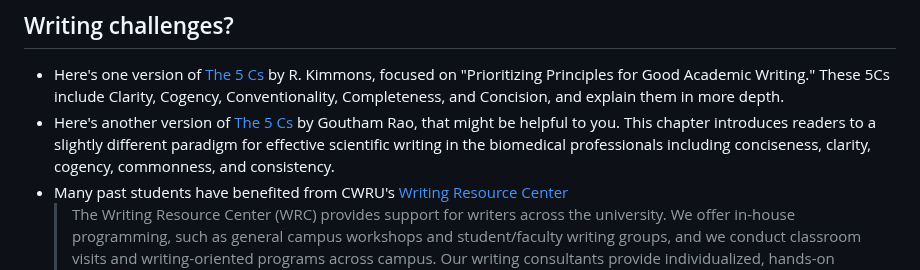
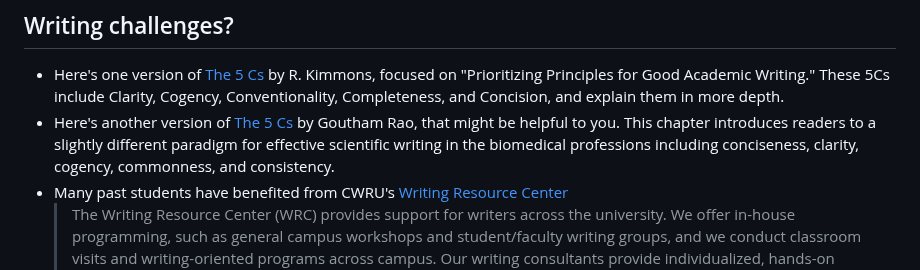
Before and after one commit to THOMASELOVE/431-classes-2026, a Markdown page: class16/README.md, the part around the change. GitHub-like rendering.

```diff
--- a/class16/README.md
+++ b/class16/README.md
@@ -45,7 +45,7 @@ I hope Quiz 1 went well.
 ## Writing challenges?
 
 - Here's one version of [The 5 Cs](https://edtechbooks.org/rapidwriting/5Cs) by R. Kimmons, focused on "Prioritizing Principles for Good Academic Writing." These 5Cs include Clarity, Cogency, Conventionality, Completeness, and Concision, and explain them in more depth.
-- Here's another version of [The 5 Cs](https://academic.oup.com/book/60686/chapter-abstract/526938324?redirectedFrom=fulltext) by Goutham Rao, that might be helpful to you. This chapter introduces readers to a slightly different paradigm for effective scientific writing in the biomedical professionals including conciseness, clarity, cogency, commonness, and consistency.
+- Here's another version of [The 5 Cs](https://academic.oup.com/book/60686/chapter-abstract/526938324?redirectedFrom=fulltext) by Goutham Rao, that might be helpful to you. This chapter introduces readers to a slightly different paradigm for effective scientific writing in the biomedical professions including conciseness, clarity, cogency, commonness, and consistency.
 - Many past students have benefited from CWRU's [Writing Resource Center](https://case.edu/writing/resources/writing-resource-center)
     > The Writing Resource Center (WRC) provides support for writers across the university. We offer in-house programming, such as general campus workshops and student/faculty writing groups, and we conduct classroom visits and writing-oriented programs across campus. Our writing consultants provide individualized, hands-on instruction specific to each writer’s goals. We encourage visits from writers at any stage of the writing process, from understanding contexts for writing and interpreting assignment prompts, to organizing and revising ideas. And, we work with all campus writers, including undergraduate students working on course assignments, graduate students working on theses and dissertations, post-doctoral and faculty writers composing grant applications and specialized genres, and staff members working on personal and professional projects. For more information, email us at `writingcenter` at `case` dot `edu`.
 
```
